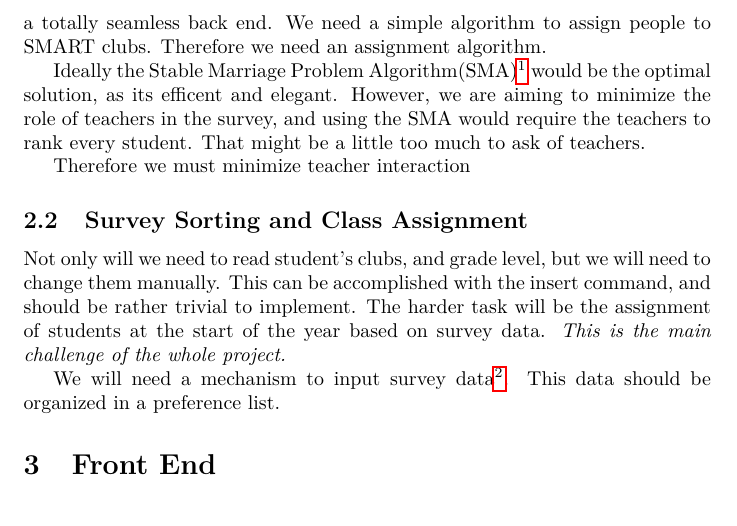
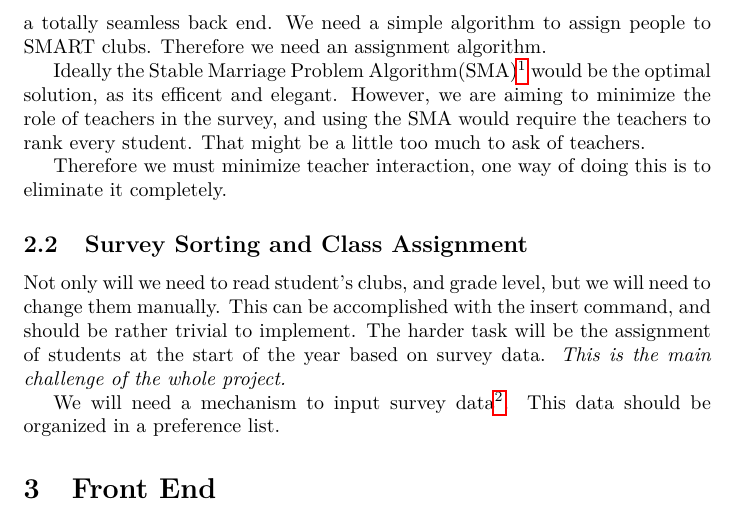
Before and after one commit to wmmnola/ProposalForSMART, a LaTeX document (Proposal.tex): part of page 2 of 2, cut so that both start at the same text. Compiled offline with pdfLaTeX.

Commit message:
Fixed ordering

```diff
--- a/Proposal.tex
+++ b/Proposal.tex
@@ -44,7 +44,7 @@ has a completion time of $O(n^2)$. Please see Wikipedia for more information.} w
 However, we are aiming to minimize the role of teachers in the survey, and using the SMA would require the teachers to rank every student.
 That might be a little too much to ask of teachers.
 
-Therefore we must minimize teacher interaction
+Therefore we must minimize teacher interaction, one way of doing this is to eliminate it completely.
 
 \subsection{Survey Sorting and Class Assignment}
 Not only will we need to read student's clubs, and grade level, but we will need to change them manually. This can be accomplished with the
```
